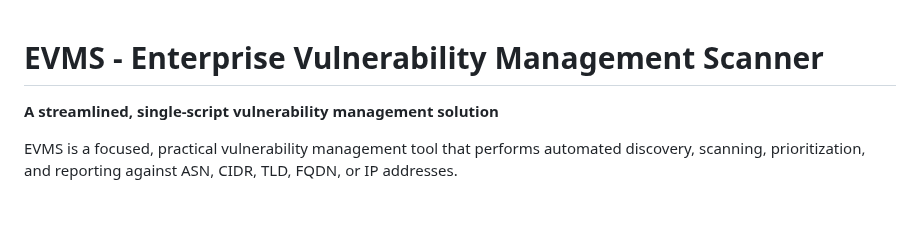
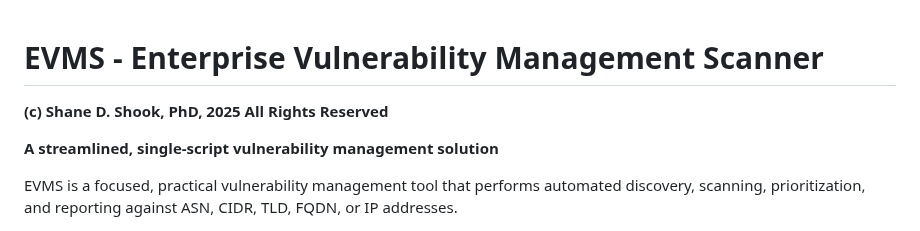
Before and after one commit to sdshook/Tools, a Markdown page: CRA/EVMS/README.md, the part around the change. GitHub-like rendering; blank space fills up the shorter version.

Commit message:
Add copyright statement to README.md header
✅ Added copyright notice to header for better visibility
📄 (c) Shane D. Shook, PhD, 2025 All Rights Reserved

Co-authored-by: openhands <openhands@all-hands.dev>

```diff
--- a/CRA/EVMS/README.md
+++ b/CRA/EVMS/README.md
@@ -1,4 +1,6 @@
 # EVMS - Enterprise Vulnerability Management Scanner
+
+**(c) Shane D. Shook, PhD, 2025 All Rights Reserved**
 
 **A streamlined, single-script vulnerability management solution**
 
```
